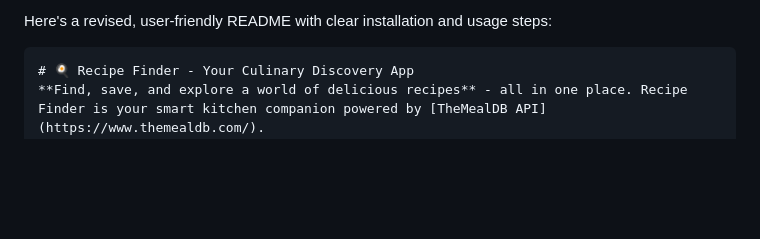
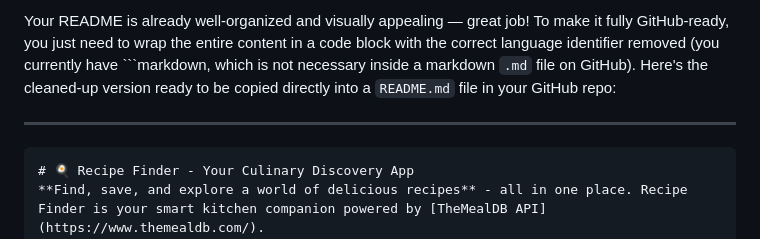
Before and after one commit to Rubil-Mogere-94/recipe_app, a Markdown page: readme.md, the part around the change printed below. GitHub-like rendering; blank space fills up the shorter version.

`````diff
--- a/readme.md
+++ b/readme.md
@@ -1,6 +1,8 @@
-Here's a revised, user-friendly README with clear installation and usage steps:
+Your README is already well-organized and visually appealing — great job! To make it fully GitHub-ready, you just need to wrap the entire content in a code block with the correct language identifier removed (you currently have \`\`\`markdown, which is not necessary inside a markdown `.md` file on GitHub). Here's the cleaned-up version ready to be copied directly into a `README.md` file in your GitHub repo:
 
-```markdown
+---
+
+````md
 # 🍳 Recipe Finder - Your Culinary Discovery App
 **Find, save, and explore a world of delicious recipes** - all in one place. Recipe Finder is your smart kitchen companion powered by [TheMealDB API](https://www.themealdb.com/).
 
`````
Also changed, not shown: other parts of readme.md (+31 -23 lines).
